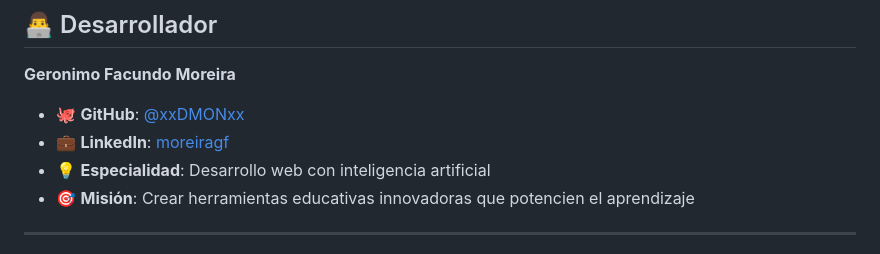
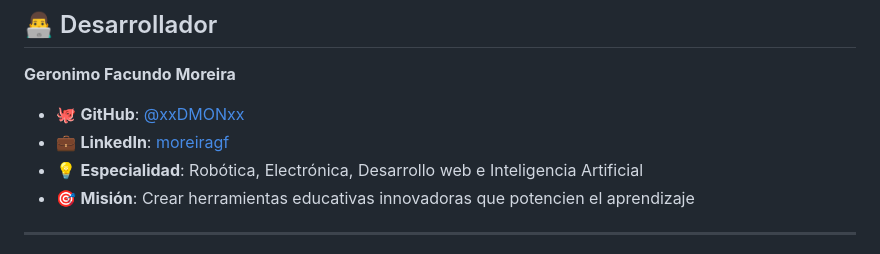
Before and after one commit to xxDMONxx/QuizMindAI, a Markdown page: README.md, the part around the change. Drawn GitHub-style.

```diff
--- a/README.md
+++ b/README.md
@@ -7,7 +7,7 @@ Una aplicación web inteligente desarrollada por **Geronimo Facundo Moreira** qu
 **Geronimo Facundo Moreira**
 - 🐙 **GitHub**: [@xxDMONxx](https://github.com/xxDMONxx)
 - 💼 **LinkedIn**: [moreiragf](https://www.linkedin.com/in/moreiragf/)
-- 💡 **Especialidad**: Desarrollo web con inteligencia artificial
+- 💡 **Especialidad**: Robótica, Electrónica, Desarrollo web e Inteligencia Artificial
 - 🎯 **Misión**: Crear herramientas educativas innovadoras que potencien el aprendizaje
 
 ---
```
